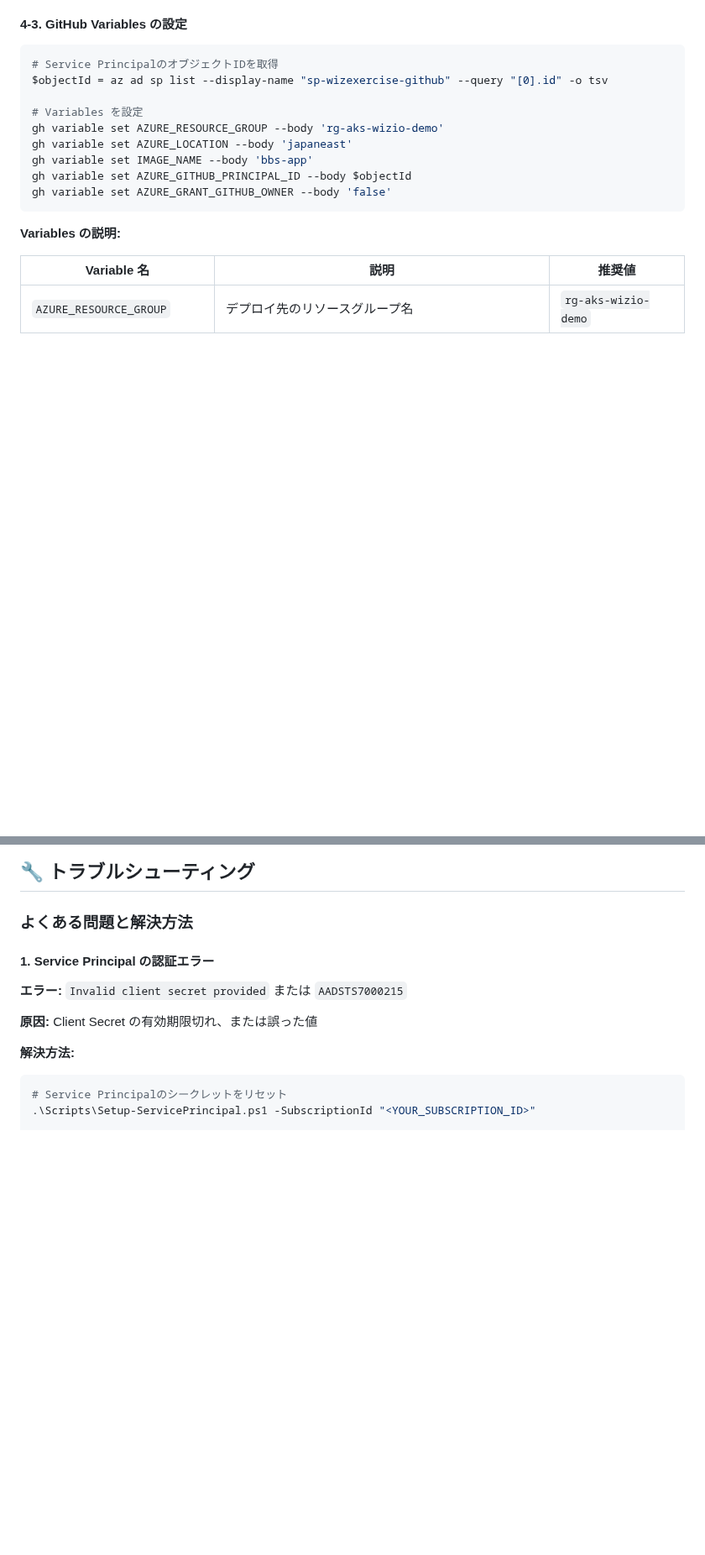
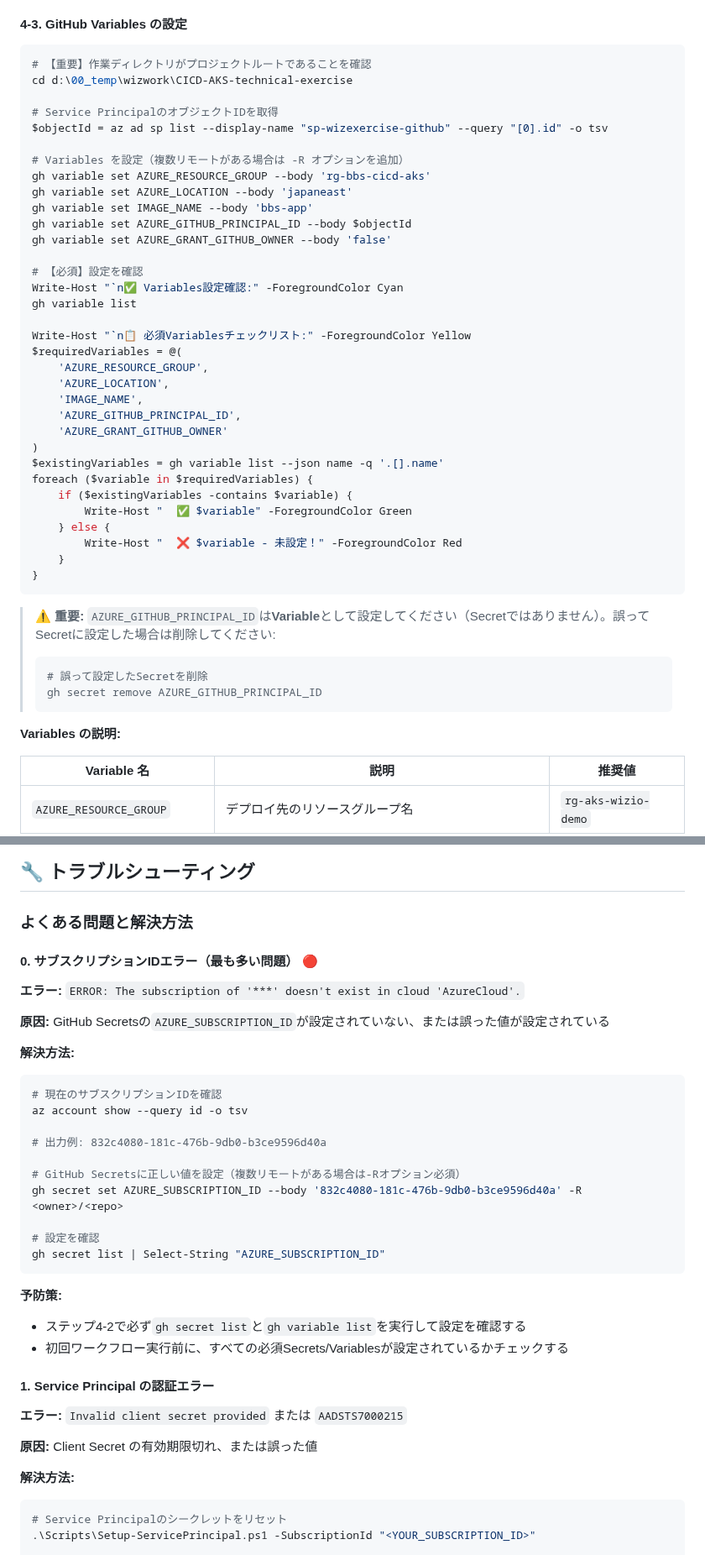
Before and after one commit to aktsmm/CICD-AKS-technical-exercise, a Markdown page: 初回セットアップガイド.md, 2 parts joined by grey strips. Shown at 84% size. Rendered like a GitHub page; blank space fills up the shorter version.

````diff
--- a/初回セットアップガイド.md
+++ b/初回セットアップガイド.md
@@ -217,16 +249,47 @@ gh secret set MONGO_ADMIN_PASSWORD --body '<MONGO_PASSWORD_FROM_STEP3>' -R <YOUR
 #### 4-3. GitHub Variables の設定
 
 ```powershell
+# 【重要】作業ディレクトリがプロジェクトルートであることを確認
+cd d:\00_temp\wizwork\CICD-AKS-technical-exercise
+
 # Service PrincipalのオブジェクトIDを取得
 $objectId = az ad sp list --display-name "sp-wizexercise-github" --query "[0].id" -o tsv
 
-# Variables を設定
-gh variable set AZURE_RESOURCE_GROUP --body 'rg-aks-wizio-demo'
+# Variables を設定（複数リモートがある場合は -R オプションを追加）
+gh variable set AZURE_RESOURCE_GROUP --body 'rg-bbs-cicd-aks'
 gh variable set AZURE_LOCATION --body 'japaneast'
 gh variable set IMAGE_NAME --body 'bbs-app'
 gh variable set AZURE_GITHUB_PRINCIPAL_ID --body $objectId
 gh variable set AZURE_GRANT_GITHUB_OWNER --body 'false'
+
+# 【必須】設定を確認
+Write-Host "`n✅ Variables設定確認:" -ForegroundColor Cyan
+gh variable list
+
+Write-Host "`n📋 必須Variablesチェックリスト:" -ForegroundColor Yellow
+$requiredVariables = @(
+    'AZURE_RESOURCE_GROUP',
+    'AZURE_LOCATION',
+    'IMAGE_NAME',
+    'AZURE_GITHUB_PRINCIPAL_ID',
+    'AZURE_GRANT_GITHUB_OWNER'
+)
+$existingVariables = gh variable list --json name -q '.[].name'
+foreach ($variable in $requiredVariables) {
+    if ($existingVariables -contains $variable) {
+        Write-Host "  ✅ $variable" -ForegroundColor Green
+    } else {
+        Write-Host "  ❌ $variable - 未設定！" -ForegroundColor Red
+    }
+}
 ```
+
+> ⚠️ **重要:** `AZURE_GITHUB_PRINCIPAL_ID`は**Variable**として設定してください（Secretではありません）。誤ってSecretに設定した場合は削除してください:
+>
+> ```powershell
+> # 誤って設定したSecretを削除
+> gh secret remove AZURE_GITHUB_PRINCIPAL_ID
+> ```
 
 **Variables の説明:**
 
@@ -410,6 +459,31 @@ start https://github.com/YOUR_USERNAME/CICD-AKS-technical-exercise/security
 ## 🔧 トラブルシューティング
 
 ### よくある問題と解決方法
+
+#### 0. サブスクリプションIDエラー（最も多い問題） 🔴
+
+**エラー:** `ERROR: The subscription of '***' doesn't exist in cloud 'AzureCloud'.`
+
+**原因:** GitHub Secretsの`AZURE_SUBSCRIPTION_ID`が設定されていない、または誤った値が設定されている
+
+**解決方法:**
+
+```powershell
+# 現在のサブスクリプションIDを確認
+az account show --query id -o tsv
+
+# 出力例: 832c4080-181c-476b-9db0-b3ce9596d40a
+
+# GitHub Secretsに正しい値を設定（複数リモートがある場合は-Rオプション必須）
+gh secret set AZURE_SUBSCRIPTION_ID --body '832c4080-181c-476b-9db0-b3ce9596d40a' -R <owner>/<repo>
+
+# 設定を確認
+gh secret list | Select-String "AZURE_SUBSCRIPTION_ID"
+```
+
+**予防策:**
+- ステップ4-2で必ず`gh secret list`と`gh variable list`を実行して設定を確認する
+- 初回ワークフロー実行前に、すべての必須Secrets/Variablesが設定されているかチェックする
 
 #### 1. Service Principal の認証エラー
 
````
Also changed, not shown: other parts of 初回セットアップガイド.md (+85 -68 lines).
